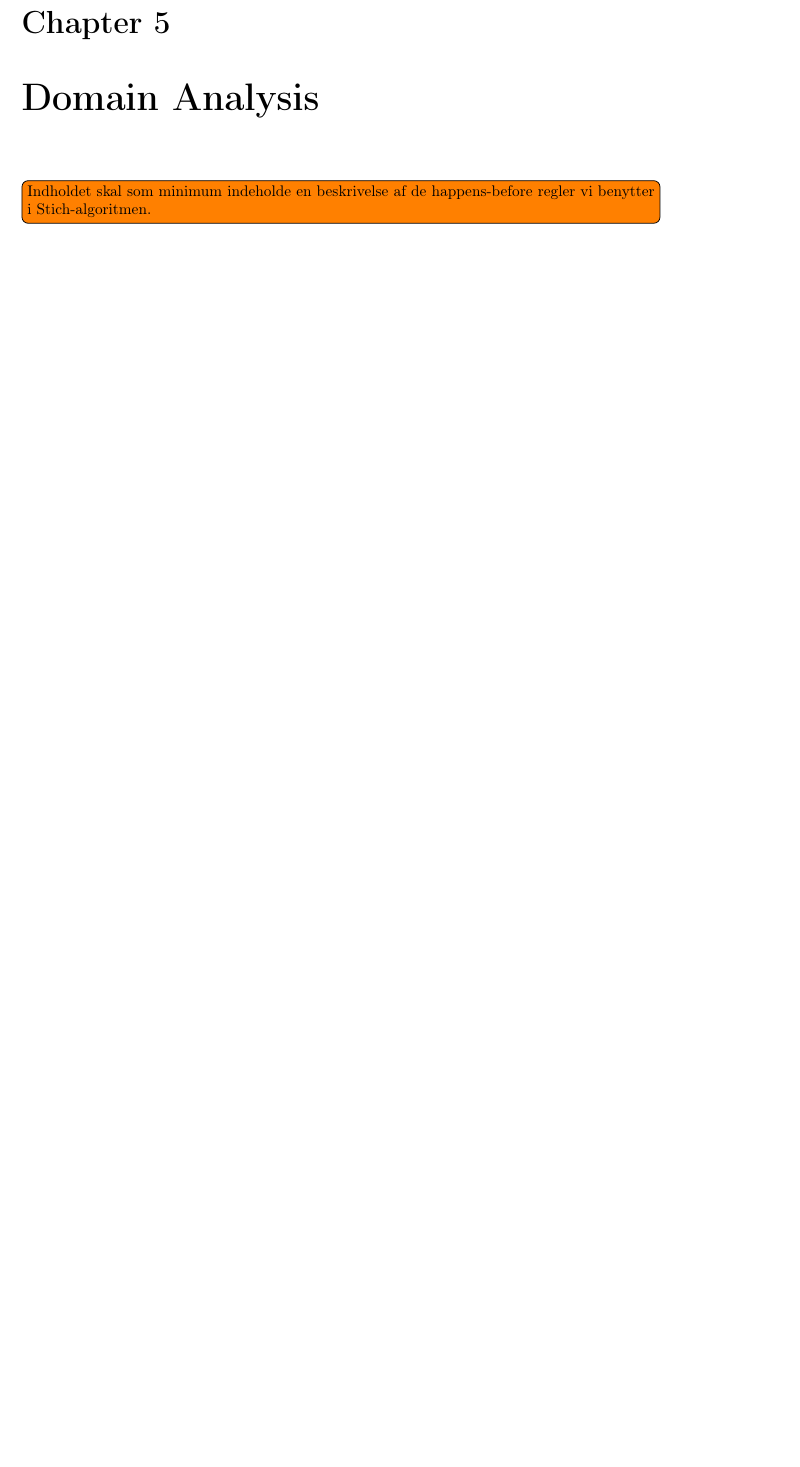
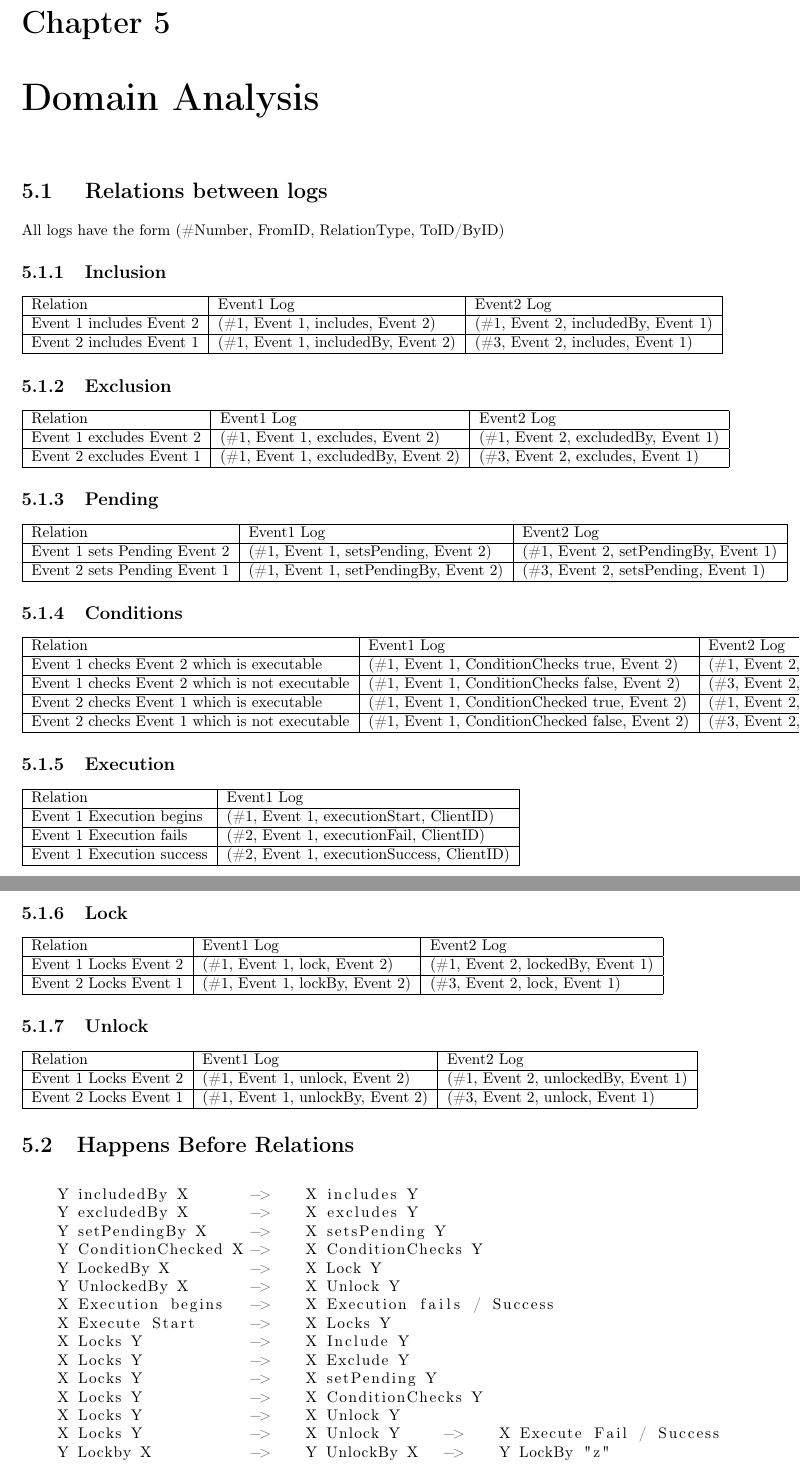
Before and after one commit to mikaellindemann/Distributed-Consensus, a LaTeX document (doc/tex/DCR-Consensus.tex, which reads doc/tex/content/problem-analysis.tex): part of page 8 of 15 before the commit and two parts of pages 8 and 9 of 16 after it, the two joined at a grey line, cut so that both start at the same text, the shorter picture padded with empty space. Compiled offline with pdfLaTeX.

Commit message:
Added happens before relation.

```diff
--- a/doc/tex/content/problem-analysis.tex
+++ b/doc/tex/content/problem-analysis.tex
@@ -1,7 +1,111 @@
 % !TeX root = ../DCR-Consensus.tex
 \chapter{Domain Analysis}
 \label{chap:domainanalysis}
-\todo[inline]{Indholdet skal som minimum indeholde en beskrivelse af de happens-before regler vi benytter i Stich-algoritmen.}
+\section{ Relations between logs}
+All logs have the form (\#Number, FromID, RelationType, ToID/ByID)
+\subsection{Inclusion}
+\begin{tabular}{ | l | l | l | }
+  \hline
+  Relation & Event1 Log & Event2 Log \\
+  \hline
+  Event 1 includes Event 2 & (\#1, Event 1, includes, Event 2) & (\#1, Event 2, includedBy, Event 1) \\
+  \hline
+  Event 2 includes Event 1 & (\#1, Event 1, includedBy, Event 2) & (\#3, Event 2, includes, Event 1) \\
+  \hline
+\end{tabular}
+
+\subsection{Exclusion}
+
+\begin{tabular}{ | l | l | l | }
+  \hline
+  Relation & Event1 Log & Event2 Log \\
+  \hline
+  Event 1 excludes Event 2 & (\#1, Event 1, excludes, Event 2) & (\#1, Event 2, excludedBy, Event 1) \\
+  \hline
+  Event 2 excludes Event 1 & (\#1, Event 1, excludedBy, Event 2) & (\#3, Event 2, excludes, Event 1) \\
+  \hline
+\end{tabular}
+
+\subsection{Pending}
+\begin{tabular}{ | l | l | l | }
+  \hline
+  Relation & Event1 Log & Event2 Log \\
+  \hline
+  Event 1 sets Pending Event 2 & (\#1, Event 1, setsPending, Event 2) & (\#1, Event 2, setPendingBy, Event 1) \\
+  \hline
+  Event 2 sets Pending Event 1 & (\#1, Event 1, setPendingBy, Event 2) & (\#3, Event 2, setsPending, Event 1) \\
+  \hline
+\end{tabular}
+
+\subsection{Conditions}
+\begin{tabular}{ | l | l | l | }
+  \hline
+  Relation & Event1 Log & Event2 Log \\
+  \hline
+  Event 1 checks Event 2 which is executable & (\#1, Event 1, ConditionChecks true, Event 2) & (\#1, Event 2, ConditionChecked true, Event 1) \\
+  \hline
+  Event 1 checks Event 2 which is not executable & (\#1, Event 1, ConditionChecks false, Event 2) & (\#3, Event 2, ConditionChecked false, Event 1) \\
+  \hline
+  Event 2 checks Event 1 which is executable & (\#1, Event 1, ConditionChecked true, Event 2) & (\#1, Event 2, ConditionChecks true, Event 1) \\
+  \hline
+  Event 2 checks Event 1 which is not executable & (\#1, Event 1, ConditionChecked false, Event 2) & (\#3, Event 2, ConditionChecks false, Event 1) \\
+  \hline
+\end{tabular}
+
+\subsection{Execution}
+\begin{tabular}{ | l | l | }
+  \hline
+  Relation & Event1 Log \\
+  \hline
+  Event 1 Execution begins & (\#1, Event 1, executionStart, ClientID) \\
+  \hline
+  Event 1 Execution fails & (\#2, Event 1, executionFail, ClientID) \\
+  \hline
+  Event 1 Execution success & (\#2, Event 1, executionSuccess, ClientID) \\
+  \hline
+\end{tabular}
+
+\subsection{Lock}
+\begin{tabular}{ | l | l | l | }
+  \hline
+  Relation & Event1 Log & Event2 Log \\
+  \hline
+  Event 1 Locks Event 2 & (\#1, Event 1, lock, Event 2) & (\#1, Event 2, lockedBy, Event 1) \\
+  \hline
+  Event 2 Locks Event 1 & (\#1, Event 1, lockBy, Event 2) & (\#3, Event 2, lock, Event 1) \\
+  \hline
+\end{tabular}
+
+\subsection{Unlock}
+\begin{tabular}{ | l | l | l | }
+  \hline
+  Relation & Event1 Log & Event2 Log \\
+  \hline
+  Event 1 Locks Event 2 & (\#1, Event 1, unlock, Event 2) & (\#1, Event 2, unlockedBy, Event 1) \\
+  \hline
+  Event 2 Locks Event 1 & (\#1, Event 1, unlockBy, Event 2) & (\#3, Event 2, unlock, Event 1) \\
+  \hline
+\end{tabular}
+
+\section{Happens Before Relations}
+
+\begin{lstlisting}
+    Y includedBy X       ->    X includes Y
+    Y excludedBy X       ->    X excludes Y
+    Y setPendingBy X     ->    X setsPending Y
+    Y ConditionChecked X ->    X ConditionChecks Y
+    Y LockedBy X         ->    X Lock Y
+    Y UnlockedBy X       ->    X Unlock Y
+    X Execution begins   ->    X Execution fails / Success
+    X Execute Start      ->    X Locks Y
+    X Locks Y            ->    X Include Y
+    X Locks Y            ->    X Exclude Y
+    X Locks Y            ->    X setPending Y
+    X Locks Y            ->    X ConditionChecks Y
+    X Locks Y            ->    X Unlock Y
+    X Locks Y            ->    X Unlock Y     ->    X Execute Fail / Success
+    Y Lockby X           ->    Y UnlockBy X   ->    Y LockBy "z"
+\end{lstlisting}
 
 \chapter{Algorithms}
 The overall problem is: given a DCR graph with possible malicious nodes, for the events of the graph to reach consensus of a partial order of execution that has happened in that graph.
```
